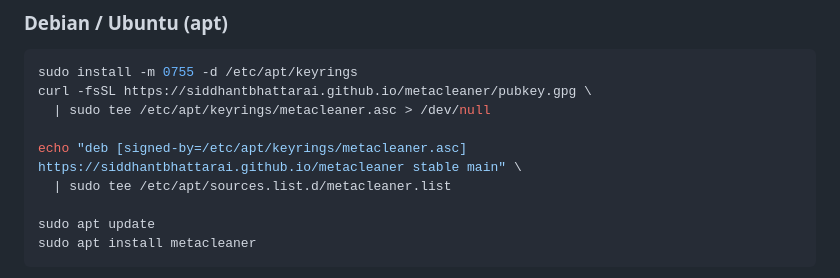
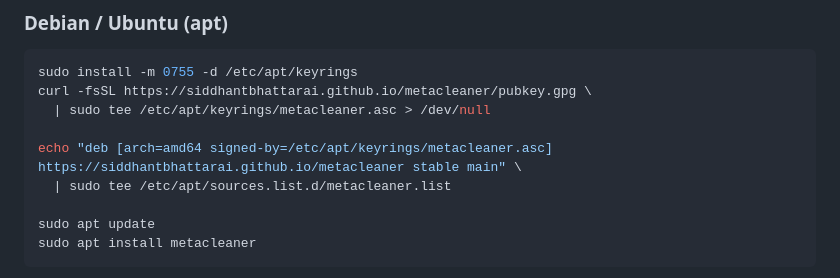
Before and after one commit to siddhantbhattarai101/metacleaner, a Markdown page: README.md, the part around the change. Rendered like a GitHub page.

Commit message:
Pin apt source to arch=amd64 to avoid noisy i386-index-not-found notices

```diff
--- a/README.md
+++ b/README.md
@@ -62,7 +62,7 @@ sudo install -m 0755 -d /etc/apt/keyrings
 curl -fsSL https://siddhantbhattarai.github.io/metacleaner/pubkey.gpg \
   | sudo tee /etc/apt/keyrings/metacleaner.asc > /dev/null
 
-echo "deb [signed-by=/etc/apt/keyrings/metacleaner.asc] https://siddhantbhattarai.github.io/metacleaner stable main" \
+echo "deb [arch=amd64 signed-by=/etc/apt/keyrings/metacleaner.asc] https://siddhantbhattarai.github.io/metacleaner stable main" \
   | sudo tee /etc/apt/sources.list.d/metacleaner.list
 
 sudo apt update
```
